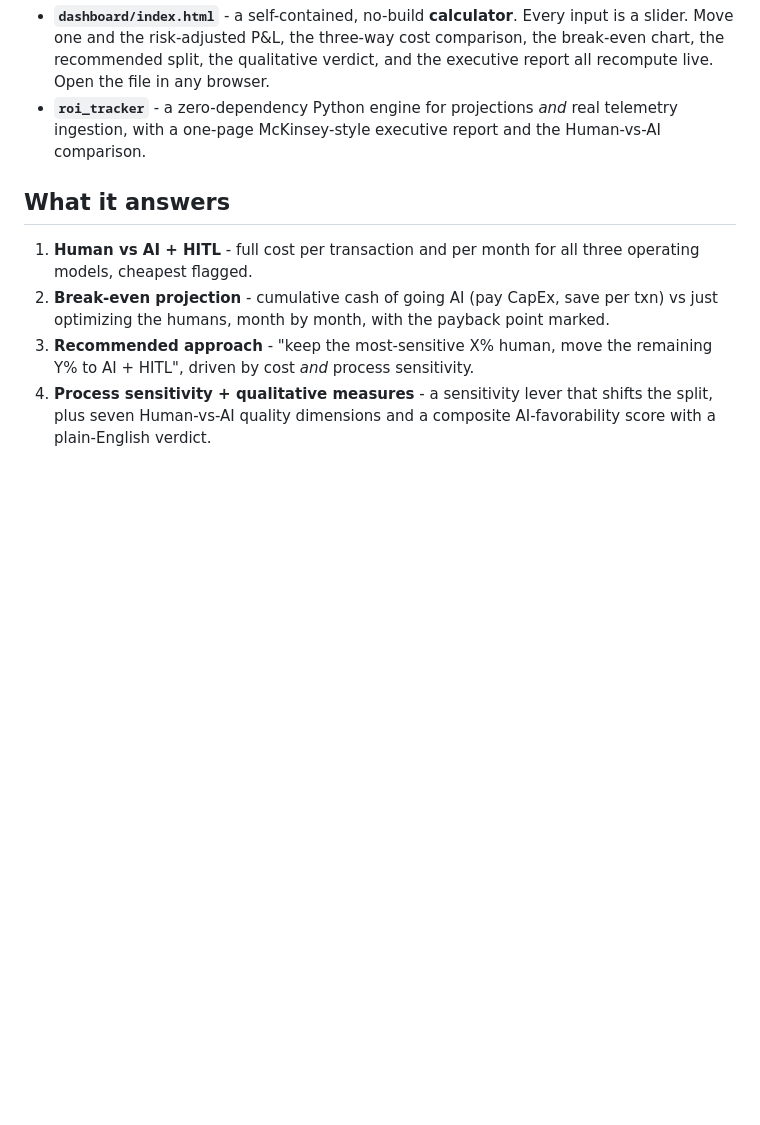
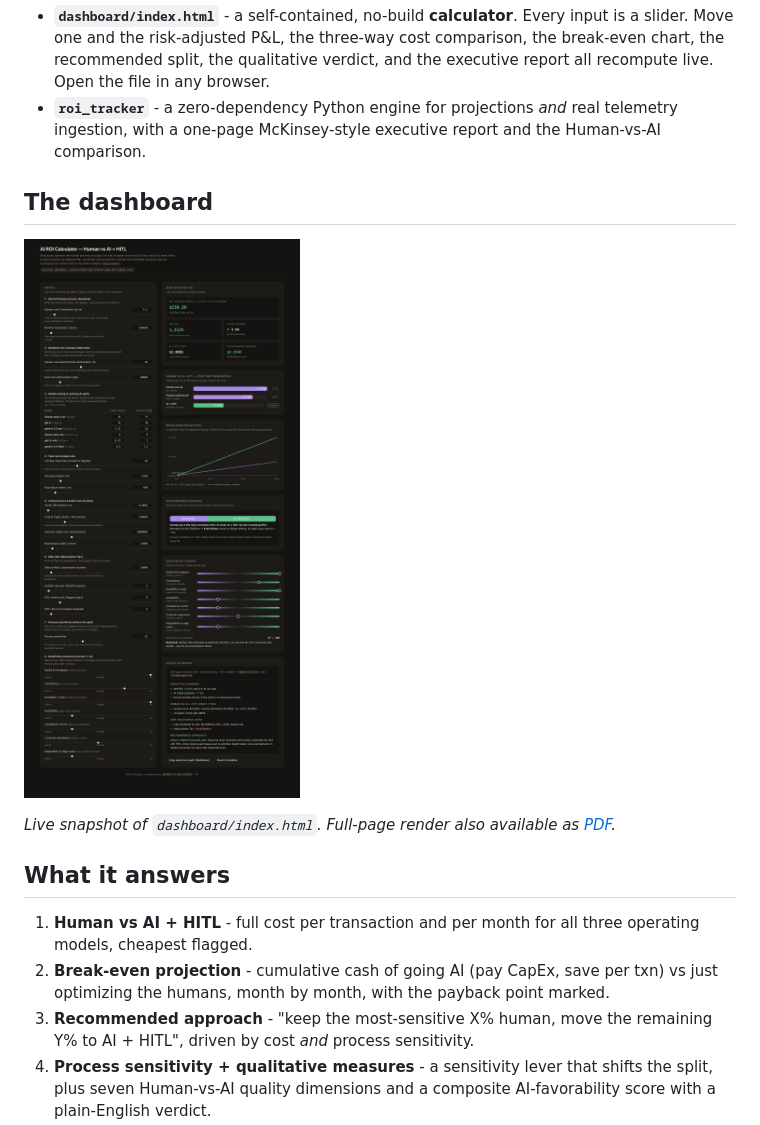
Before and after one commit to ambatra/ai_roi_calculator, a Markdown page: README.md, the part around the change. GitHub-like rendering; pictures changed too: examples/assets/dashboard.png (added); blank space fills up the shorter version.

```diff
--- a/README.md
+++ b/README.md
@@ -8,6 +8,12 @@ Two front ends over one shared model:
 
 - **`dashboard/index.html`** - a self-contained, no-build **calculator**. Every input is a slider. Move one and the risk-adjusted P&L, the three-way cost comparison, the break-even chart, the recommended split, the qualitative verdict, and the executive report all recompute live. Open the file in any browser.
 - **`roi_tracker`** - a zero-dependency Python engine for projections *and* real telemetry ingestion, with a one-page McKinsey-style executive report and the Human-vs-AI comparison.
+
+## The dashboard
+
+![AI ROI Calculator dashboard - Human vs AI + HITL](examples/assets/dashboard.png)
+
+*Live snapshot of `dashboard/index.html`. Full-page render also available as [PDF](examples/assets/dashboard.pdf).*
 
 ## What it answers
 
```
Also changed, not shown: examples/README.md (+6 -0 lines), 1 other file.
